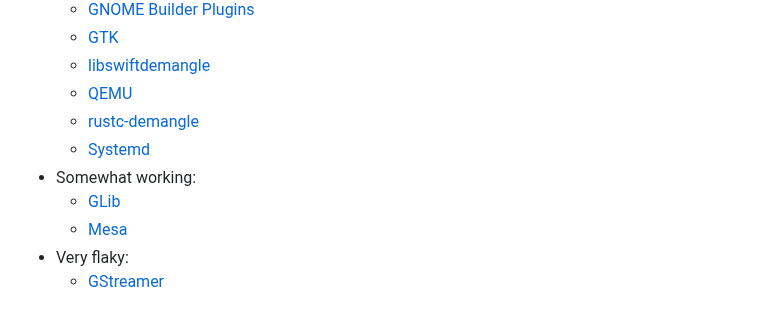
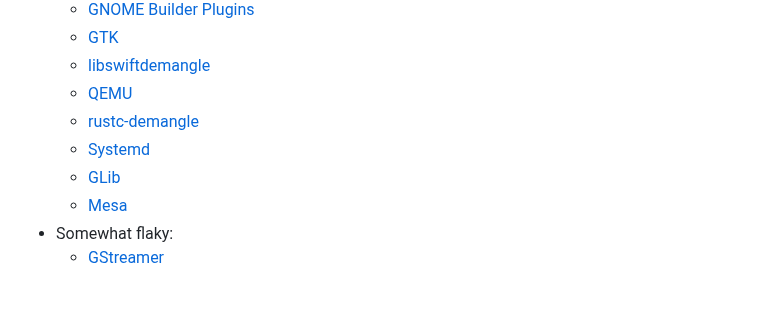
Before and after one commit to JCWasmx86/mesonlsp, a Markdown page: README.md, the part around the change. Drawn GitHub-style.

Commit message:
Update README to reflect recent changes

```diff
--- a/README.md
+++ b/README.md
@@ -176,8 +176,7 @@ In this example, it took around half-second to parse the entire mesa meson files
   - [QEMU](https://gitlab.com/qemu-project/qemu)
   - [rustc-demangle](https://github.com/JCWasmx86/rustc-demangle)
   - [Systemd](https://github.com/systemd/systemd)
-- Somewhat working:
   - [GLib](https://gitlab.gnome.org/GNOME/glib)
   - [Mesa](https://gitlab.freedesktop.org/mesa/mesa)
-- Very flaky:
+- Somewhat flaky:
   - [GStreamer](https://gitlab.freedesktop.org/gstreamer/gstreamer)
```
